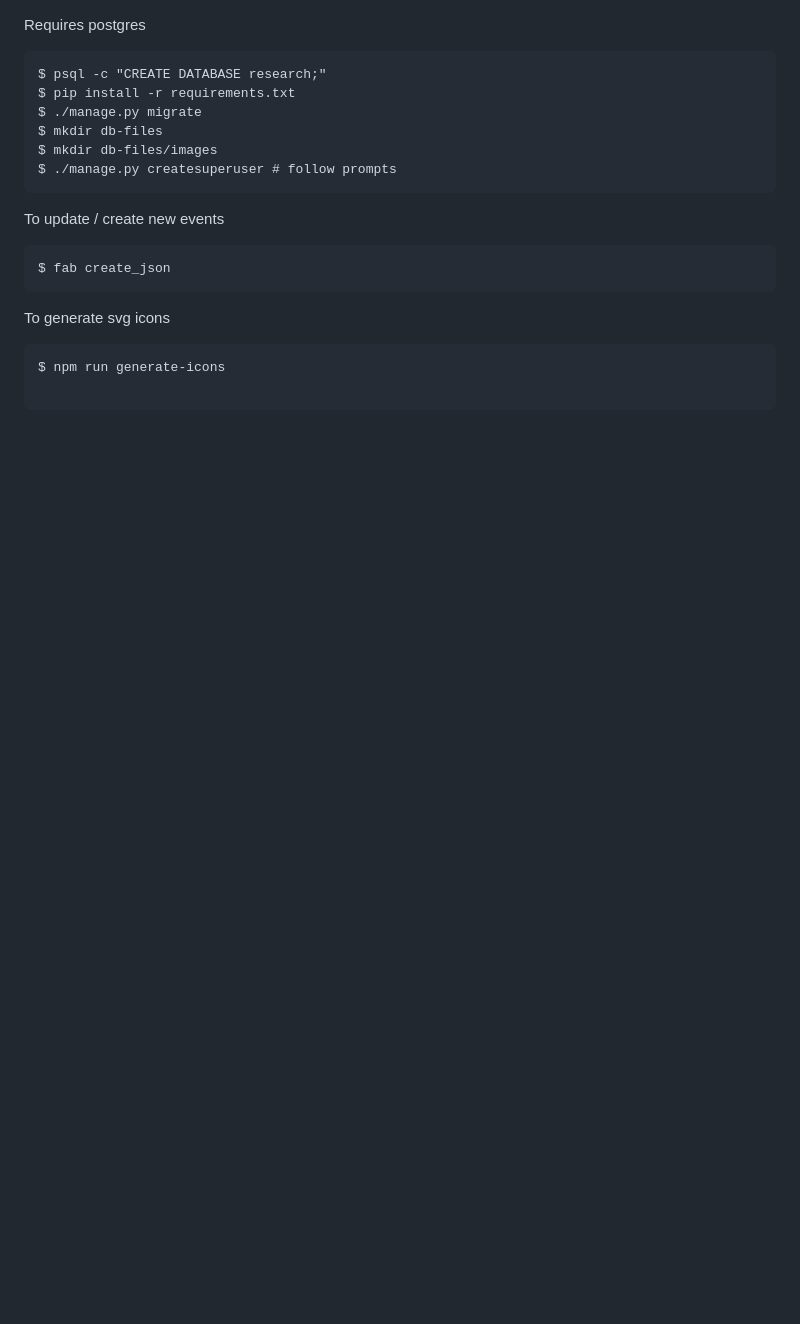
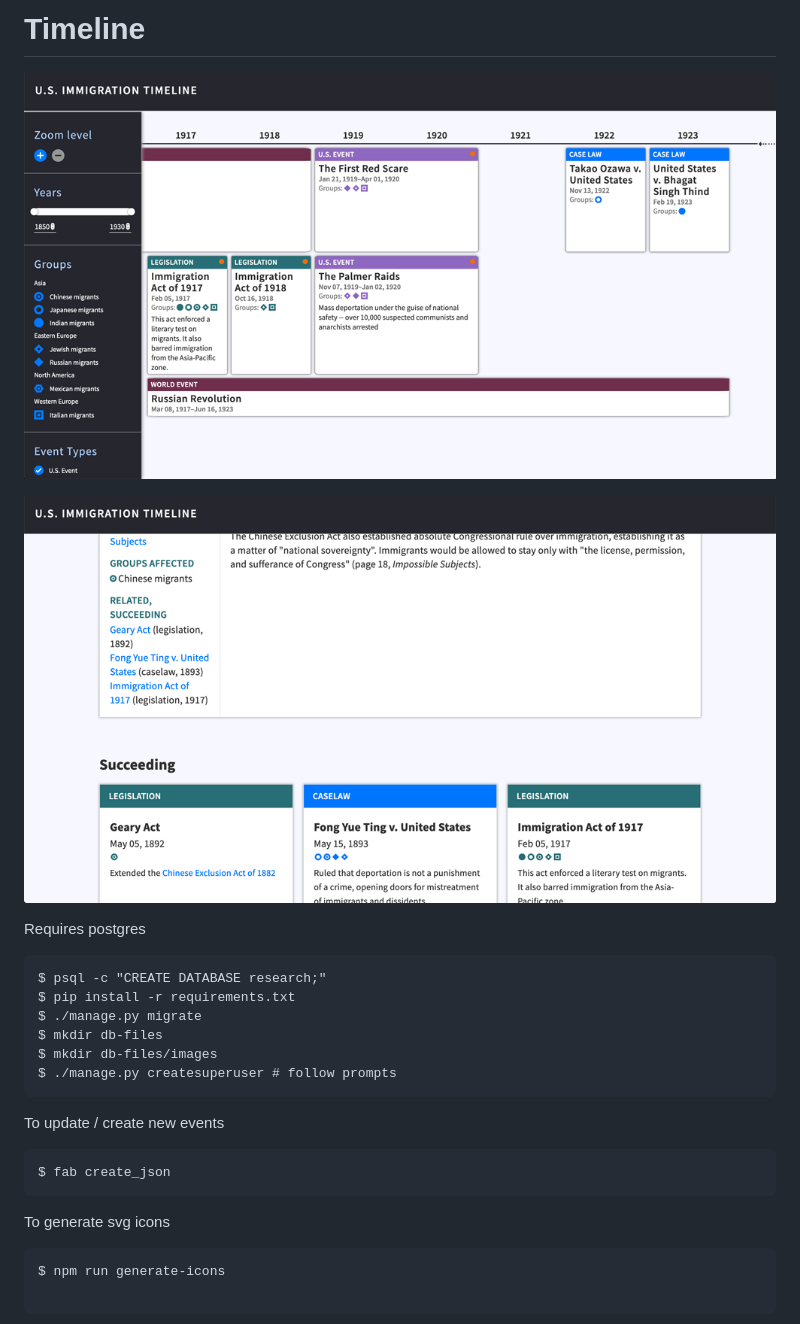
Before and after one commit to harvard-lil/cap-timeline, a Markdown page: README.md, the part around the change. GitHub-like rendering; pictures changed too: timeline-details.png (added), timeline.png (added); blank space fills up the shorter version.

Commit message:
bump - readme

````diff
--- a/README.md
+++ b/README.md
@@ -1,3 +1,10 @@
+# Timeline
+
+![timeline view](./timeline.png)
+
+
+![details view](./timeline-details.png)
+
 Requires postgres
 
 ```
````
